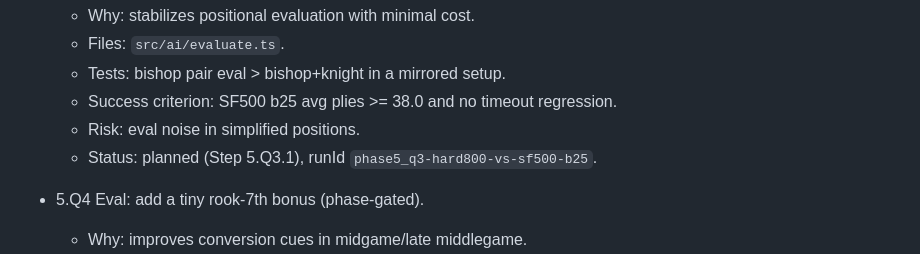
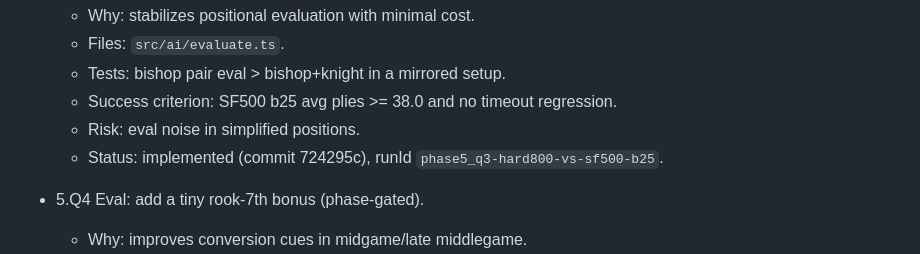
Before and after one commit to brainit-consulting/chess, a Markdown page: docs/ENGINE_ROADMAP.md, the part around the change. Rendered like a GitHub page.

Commit message:
docs: mark step 5.Q3.1 implemented

```diff
--- a/docs/ENGINE_ROADMAP.md
+++ b/docs/ENGINE_ROADMAP.md
@@ -316,7 +316,7 @@ Candidate micro-upgrades (plan only)
   - Tests: bishop pair eval > bishop+knight in a mirrored setup.
   - Success criterion: SF500 b25 avg plies >= 38.0 and no timeout regression.
   - Risk: eval noise in simplified positions.
-  - Status: planned (Step 5.Q3.1), runId `phase5_q3-hard800-vs-sf500-b25`.
+  - Status: implemented (commit 724295c), runId `phase5_q3-hard800-vs-sf500-b25`.
 
 - 5.Q4 Eval: add a tiny rook-7th bonus (phase-gated).
   - Why: improves conversion cues in midgame/late middlegame.
```
